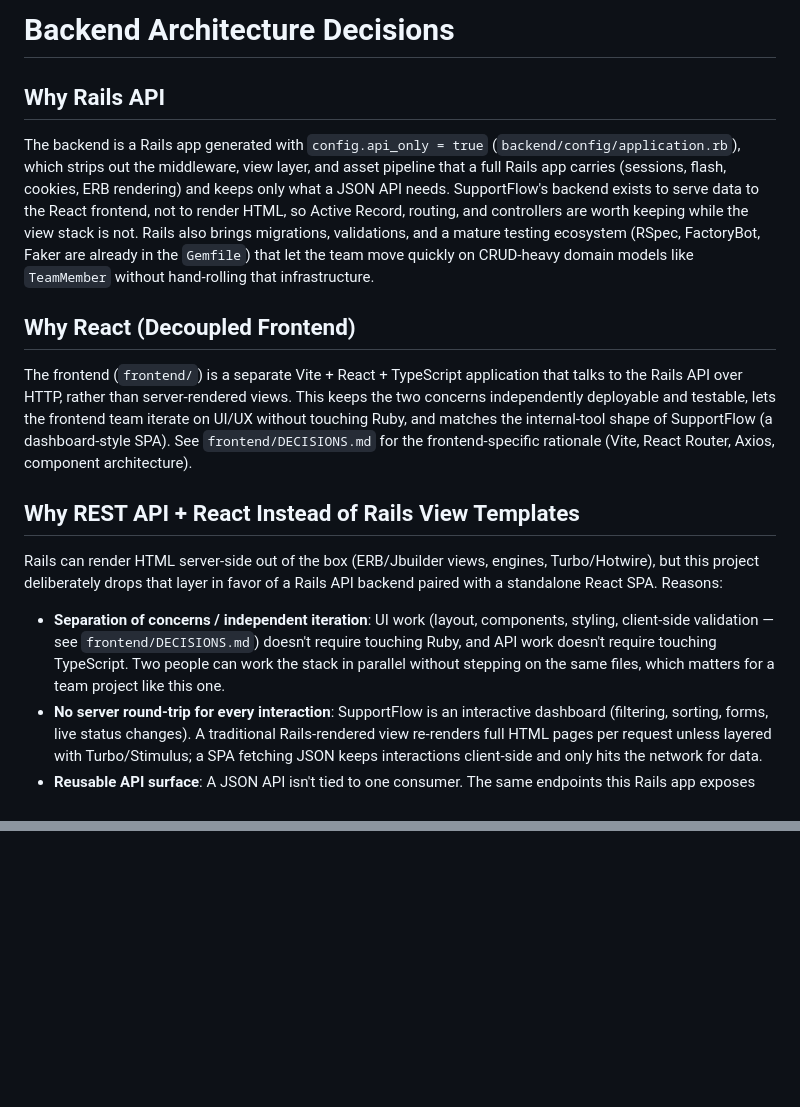
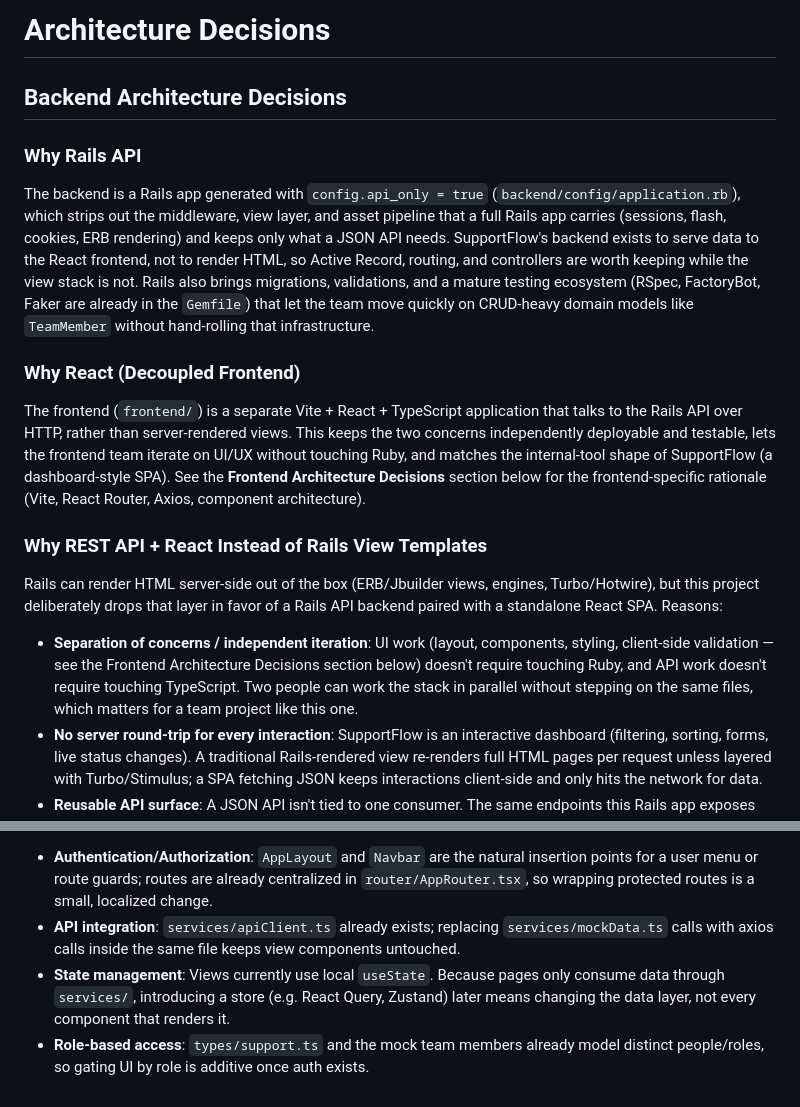
Before and after one commit to Abigail-Galzin/Team-Code-Challenge-Ruby, a Markdown page: ai/decisions.md, 2 parts joined by grey strips. GitHub-like rendering; blank space fills up the shorter version.

```diff
--- a/ai/decisions.md
+++ b/ai/decisions.md
@@ -1,18 +1,20 @@
-# Backend Architecture Decisions
+# Architecture Decisions
 
-## Why Rails API
+## Backend Architecture Decisions
+
+### Why Rails API
 
 The backend is a Rails app generated with `config.api_only = true` (`backend/config/application.rb`), which strips out the middleware, view layer, and asset pipeline that a full Rails app carries (sessions, flash, cookies, ERB rendering) and keeps only what a JSON API needs. SupportFlow's backend exists to serve data to the React frontend, not to render HTML, so Active Record, routing, and controllers are worth keeping while the view stack is not. Rails also brings migrations, validations, and a mature testing ecosystem (RSpec, FactoryBot, Faker are already in the `Gemfile`) that let the team move quickly on CRUD-heavy domain models like `TeamMember` without hand-rolling that infrastructure.
 
-## Why React (Decoupled Frontend)
+### Why React (Decoupled Frontend)
 
-The frontend (`frontend/`) is a separate Vite + React + TypeScript application that talks to the Rails API over HTTP, rather than server-rendered views. This keeps the two concerns independently deployable and testable, lets the frontend team iterate on UI/UX without touching Ruby, and matches the internal-tool shape of SupportFlow (a dashboard-style SPA). See `frontend/DECISIONS.md` for the frontend-specific rationale (Vite, React Router, Axios, component architecture).
+The frontend (`frontend/`) is a separate Vite + React + TypeScript application that talks to the Rails API over HTTP, rather than server-rendered views. This keeps the two concerns independently deployable and testable, lets the frontend team iterate on UI/UX without touching Ruby, and matches the internal-tool shape of SupportFlow (a dashboard-style SPA). See the **Frontend Architecture Decisions** section below for the frontend-specific rationale (Vite, React Router, Axios, component architecture).
 
-## Why REST API + React Instead of Rails View Templates
+### Why REST API + React Instead of Rails View Templates
 
 Rails can render HTML server-side out of the box (ERB/Jbuilder views, engines, Turbo/Hotwire), but this project deliberately drops that layer in favor of a Rails API backend paired with a standalone React SPA. Reasons:
 
-- **Separation of concerns / independent iteration**: UI work (layout, components, styling, client-side validation — see `frontend/DECISIONS.md`) doesn't require touching Ruby, and API work doesn't require touching TypeScript. Two people can work the stack in parallel without stepping on the same files, which matters for a team project like this one.
+- **Separation of concerns / independent iteration**: UI work (layout, components, styling, client-side validation — see the Frontend Architecture Decisions section below) doesn't require touching Ruby, and API work doesn't require touching TypeScript. Two people can work the stack in parallel without stepping on the same files, which matters for a team project like this one.
 - **No server round-trip for every interaction**: SupportFlow is an interactive dashboard (filtering, sorting, forms, live status changes). A traditional Rails-rendered view re-renders full HTML pages per request unless layered with Turbo/Stimulus; a SPA fetching JSON keeps interactions client-side and only hits the network for data.
 - **Reusable API surface**: A JSON API isn't tied to one consumer. The same endpoints this Rails app exposes could serve a future mobile client, a CLI, or another internal tool, whereas ERB views are coupled to being rendered and consumed as HTML by a browser.
 - **Simpler backend footprint**: `config.api_only = true` already strips sessions, cookies, flash, and the asset pipeline (see "Why Rails API" above). Going back to server-rendered views would mean re-adding that middleware and the templating/asset toolchain (Sprockets/Propshaft, Turbo, view helpers) purely to duplicate what React already does better on the client — `jbuilder` is even commented out in the `Gemfile` since responses are plain JSON, not view-rendered.
@@ -59,0 +106,4 @@ All four are documented with placeholder values in `backend/.env.example`.
+- **Authentication/Authorization**: `AppLayout` and `Navbar` are the natural insertion points for a user menu or route guards; routes are already centralized in `router/AppRouter.tsx`, so wrapping protected routes is a small, localized change.
+- **API integration**: `services/apiClient.ts` already exists; replacing `services/mockData.ts` calls with axios calls inside the same file keeps view components untouched.
+- **State management**: Views currently use local `useState`. Because pages only consume data through `services/`, introducing a store (e.g. React Query, Zustand) later means changing the data layer, not every component that renders it.
+- **Role-based access**: `types/support.ts` and the mock team members already model distinct people/roles, so gating UI by role is additive once auth exists.
```
Also changed, not shown: other parts of ai/decisions.md (+50 -6 lines), frontend/DECISIONS.md (deleted, +0 -47 lines).
